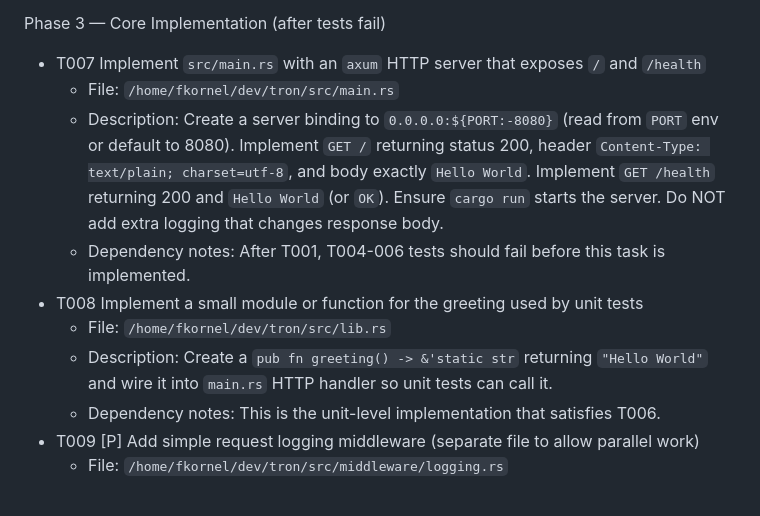
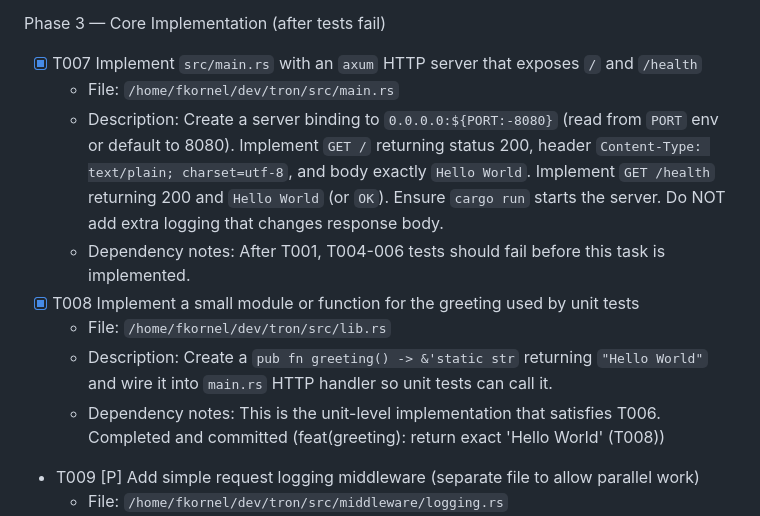
Before and after one commit to fkornel/tron, a Markdown page: specs/002-replace-the-current/tasks.md, the part around the change. GitHub-like rendering.

Commit message:
docs(tasks): mark T008 complete in tasks.md

```diff
--- a/specs/002-replace-the-current/tasks.md
+++ b/specs/002-replace-the-current/tasks.md
@@ -34,14 +34,14 @@ Phase 2 — Tests (TDD: write tests that MUST fail before implementation)
   - Description: Add a unit test that calls `greeting()` (or a public function to be created) and expects `Hello World`. The test should fail because the function isn't implemented yet (TDD).
 
 Phase 3 — Core Implementation (after tests fail)
-- T007 Implement `src/main.rs` with an `axum` HTTP server that exposes `/` and `/health`
+- [x] T007 Implement `src/main.rs` with an `axum` HTTP server that exposes `/` and `/health`
   - File: `/home/fkornel/dev/tron/src/main.rs`
   - Description: Create a server binding to `0.0.0.0:${PORT:-8080}` (read from `PORT` env or default to 8080). Implement `GET /` returning status 200, header `Content-Type: text/plain; charset=utf-8`, and body exactly `Hello World`. Implement `GET /health` returning 200 and `Hello World` (or `OK`). Ensure `cargo run` starts the server. Do NOT add extra logging that changes response body.
   - Dependency notes: After T001, T004-006 tests should fail before this task is implemented.
-- T008 Implement a small module or function for the greeting used by unit tests
+- [x] T008 Implement a small module or function for the greeting used by unit tests
   - File: `/home/fkornel/dev/tron/src/lib.rs`
   - Description: Create a `pub fn greeting() -> &'static str` returning `"Hello World"` and wire it into `main.rs` HTTP handler so unit tests can call it.
-  - Dependency notes: This is the unit-level implementation that satisfies T006.
+  - Dependency notes: This is the unit-level implementation that satisfies T006. Completed and committed (feat(greeting): return exact 'Hello World' (T008))
 - T009 [P] Add simple request logging middleware (separate file to allow parallel work)
   - File: `/home/fkornel/dev/tron/src/middleware/logging.rs`
   - Description: Implement minimal logging of incoming requests (method, path) to `stdout`. This should not affect responses.
```
